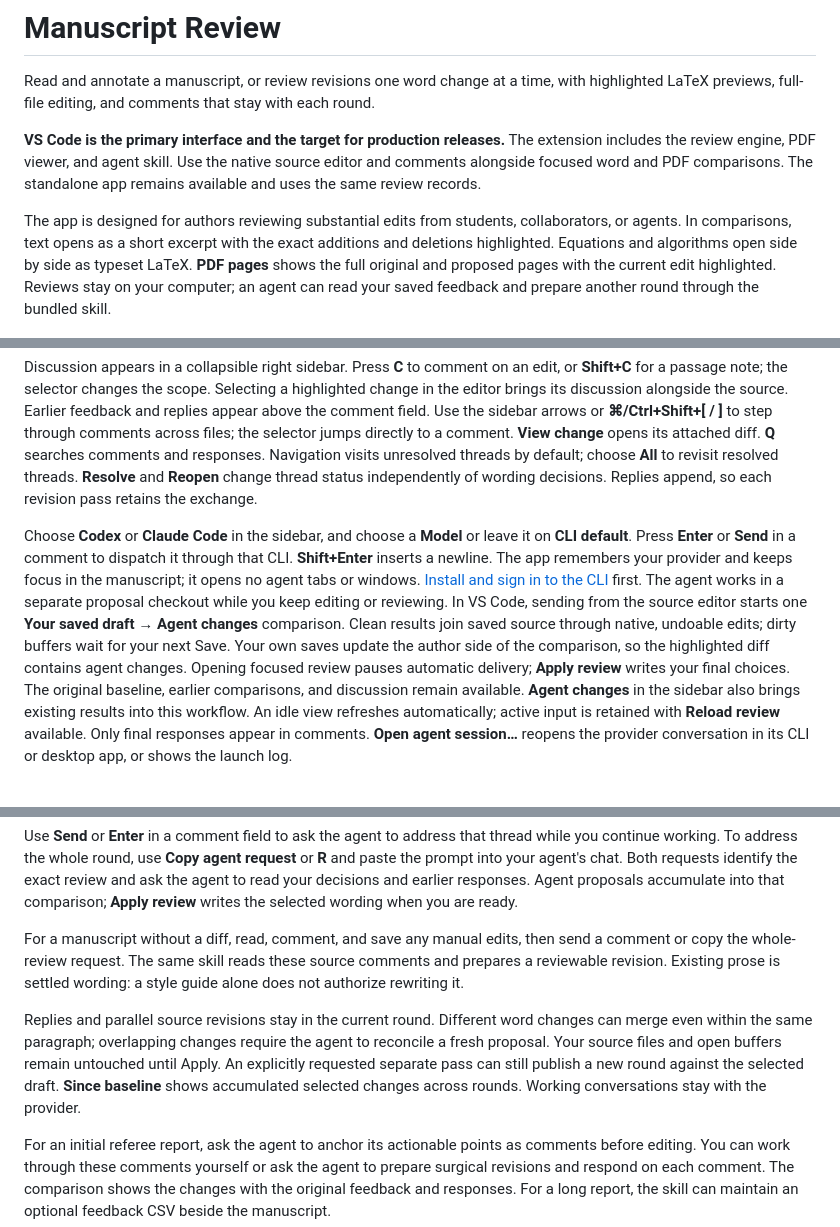
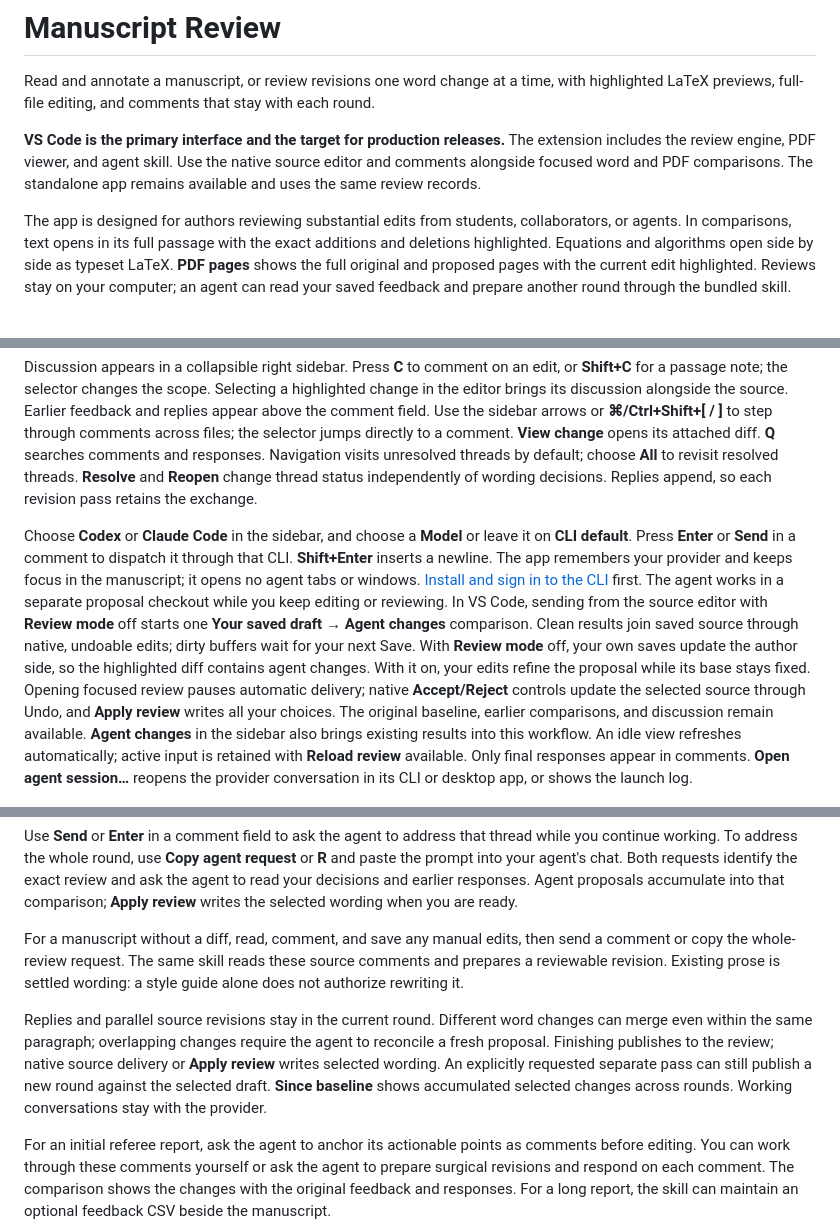
Before and after one commit to njwfish/manuscript-review, a Markdown page: README.md, 3 parts joined by grey strips. GitHub-like rendering.

Commit message:
Describe native review mode in the main usage guide

```diff
--- a/README.md
+++ b/README.md
@@ -7,7 +7,7 @@ includes the review engine, PDF viewer, and agent skill. Use the native source e
 and comments alongside focused word and PDF comparisons. The standalone app remains
 available and uses the same review records.
 
-The app is designed for authors reviewing substantial edits from students, collaborators, or agents. In comparisons, text opens as a short excerpt with the exact additions and deletions highlighted. Equations and algorithms open side by side as typeset LaTeX. **PDF pages** shows the full original and proposed pages with the current edit highlighted. Reviews stay on your computer; an agent can read your saved feedback and prepare another round through the bundled skill.
+The app is designed for authors reviewing substantial edits from students, collaborators, or agents. In comparisons, text opens in its full passage with the exact additions and deletions highlighted. Equations and algorithms open side by side as typeset LaTeX. **PDF pages** shows the full original and proposed pages with the current edit highlighted. Reviews stay on your computer; an agent can read your saved feedback and prepare another round through the bundled skill.
 
 ![A sample manuscript review](docs/images/review.png)
 
@@ -61,7 +61,7 @@ Click proposed text, click a proposed LaTeX preview, or press **E** to edit the
 
 Discussion appears in a collapsible right sidebar. Press **C** to comment on an edit, or **Shift+C** for a passage note; the selector changes the scope. Selecting a highlighted change in the editor brings its discussion alongside the source. Earlier feedback and replies appear above the comment field. Use the sidebar arrows or **⌘/Ctrl+Shift+[ / ]** to step through comments across files; the selector jumps directly to a comment. **View change** opens its attached diff. **Q** searches comments and responses. Navigation visits unresolved threads by default; choose **All** to revisit resolved threads. **Resolve** and **Reopen** change thread status independently of wording decisions. Replies append, so each revision pass retains the exchange.
 
-Choose **Codex** or **Claude Code** in the sidebar, and choose a **Model** or leave it on **CLI default**. Press **Enter** or **Send** in a comment to dispatch it through that CLI. **Shift+Enter** inserts a newline. The app remembers your provider and keeps focus in the manuscript; it opens no agent tabs or windows. [Install and sign in to the CLI](docs/INSTALL.md#agent-clis) first. The agent works in a separate proposal checkout while you keep editing or reviewing. In VS Code, sending from the source editor starts one **Your saved draft → Agent changes** comparison. Clean results join saved source through native, undoable edits; dirty buffers wait for your next Save. Your own saves update the author side of the comparison, so the highlighted diff contains agent changes. Opening focused review pauses automatic delivery; **Apply review** writes your final choices. The original baseline, earlier comparisons, and discussion remain available. **Agent changes** in the sidebar also brings existing results into this workflow. An idle view refreshes automatically; active input is retained with **Reload review** available. Only final responses appear in comments. **Open agent session…** reopens the provider conversation in its CLI or desktop app, or shows the launch log.
+Choose **Codex** or **Claude Code** in the sidebar, and choose a **Model** or leave it on **CLI default**. Press **Enter** or **Send** in a comment to dispatch it through that CLI. **Shift+Enter** inserts a newline. The app remembers your provider and keeps focus in the manuscript; it opens no agent tabs or windows. [Install and sign in to the CLI](docs/INSTALL.md#agent-clis) first. The agent works in a separate proposal checkout while you keep editing or reviewing. In VS Code, sending from the source editor with **Review mode** off starts one **Your saved draft → Agent changes** comparison. Clean results join saved source through native, undoable edits; dirty buffers wait for your next Save. With **Review mode** off, your own saves update the author side, so the highlighted diff contains agent changes. With it on, your edits refine the proposal while its base stays fixed. Opening focused review pauses automatic delivery; native **Accept/Reject** controls update the selected source through Undo, and **Apply review** writes all your choices. The original baseline, earlier comparisons, and discussion remain available. **Agent changes** in the sidebar also brings existing results into this workflow. An idle view refreshes automatically; active input is retained with **Reload review** available. Only final responses appear in comments. **Open agent session…** reopens the provider conversation in its CLI or desktop app, or shows the launch log.
 
 ![Whole-manuscript source editing with comments and responses](docs/images/manuscript.png)
 
@@ -109,7 +109,7 @@ Use **Send** or **Enter** in a comment field to ask the agent to address that th
 
 For a manuscript without a diff, read, comment, and save any manual edits, then send a comment or copy the whole-review request. The same skill reads these source comments and prepares a reviewable revision. Existing prose is settled wording: a style guide alone does not authorize rewriting it.
 
-Replies and parallel source revisions stay in the current round. Different word changes can merge even within the same paragraph; overlapping changes require the agent to reconcile a fresh proposal. Your source files and open buffers remain untouched until Apply. An explicitly requested separate pass can still publish a new round against the selected draft. **Since baseline** shows accumulated selected changes across rounds. Working conversations stay with the provider.
+Replies and parallel source revisions stay in the current round. Different word changes can merge even within the same paragraph; overlapping changes require the agent to reconcile a fresh proposal. Finishing publishes to the review; native source delivery or **Apply review** writes selected wording. An explicitly requested separate pass can still publish a new round against the selected draft. **Since baseline** shows accumulated selected changes across rounds. Working conversations stay with the provider.
 
 For an initial referee report, ask the agent to anchor its actionable points as comments before editing. You can work through these comments yourself or ask the agent to prepare surgical revisions and respond on each comment. The comparison shows the changes with the original feedback and responses. For a long report, the skill can maintain an optional feedback CSV beside the manuscript.
 
```
